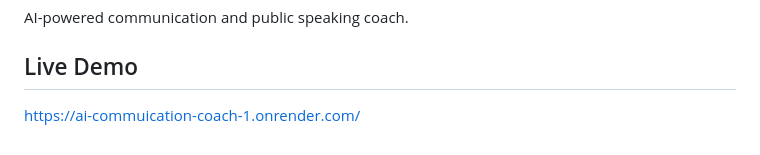
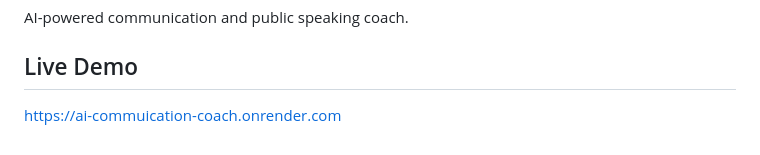
Before and after one commit to yaswanth730/AI-COMMUICATION-COACH, a Markdown page: README.md, the part around the change. Drawn GitHub-style.

Commit message:
Fix live demo URL in README

```diff
--- a/README.md
+++ b/README.md
@@ -149,4 +149,4 @@ AI-powered communication and public speaking coach.
 
 ## Live Demo
 
-https://ai-commuication-coach-1.onrender.com/
+https://ai-commuication-coach.onrender.com
```
